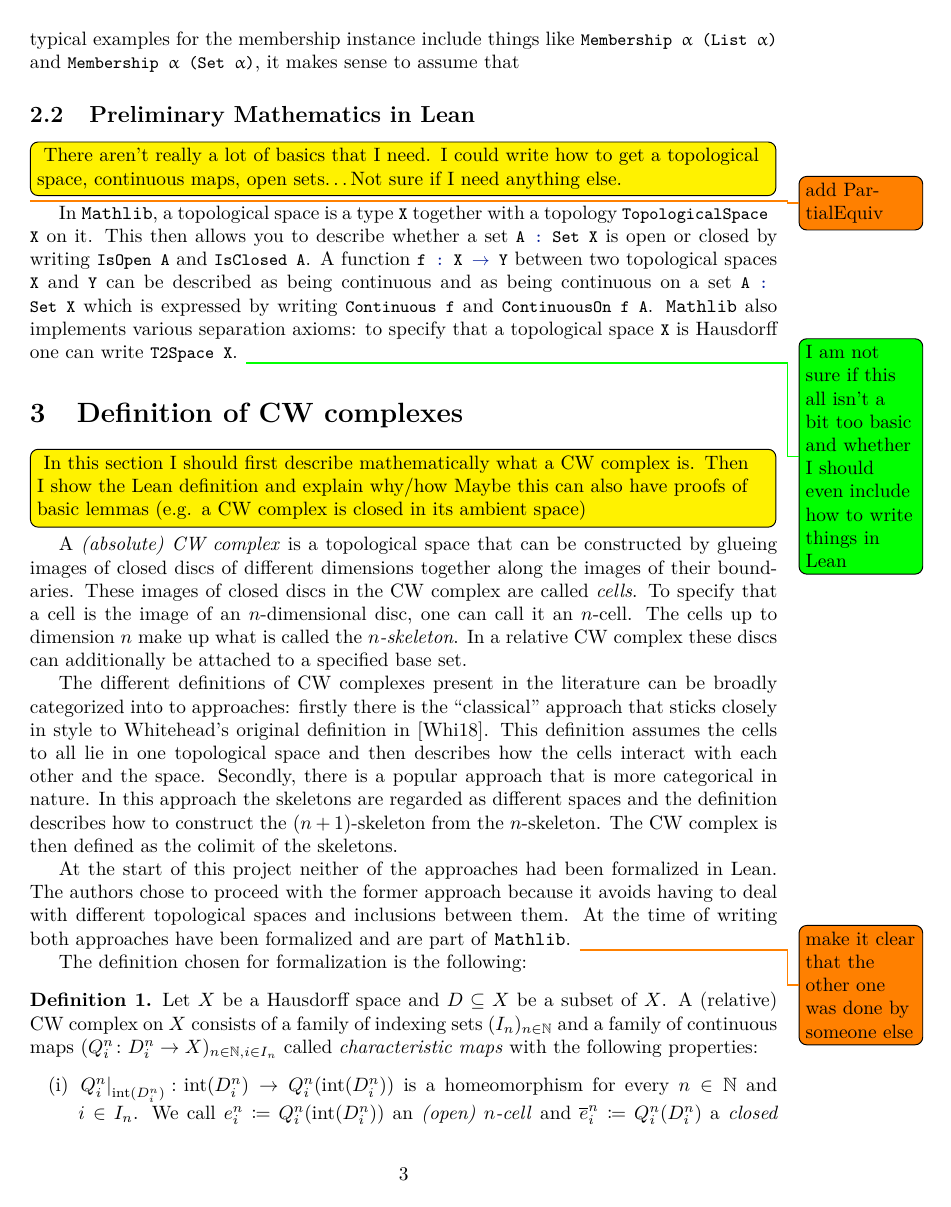
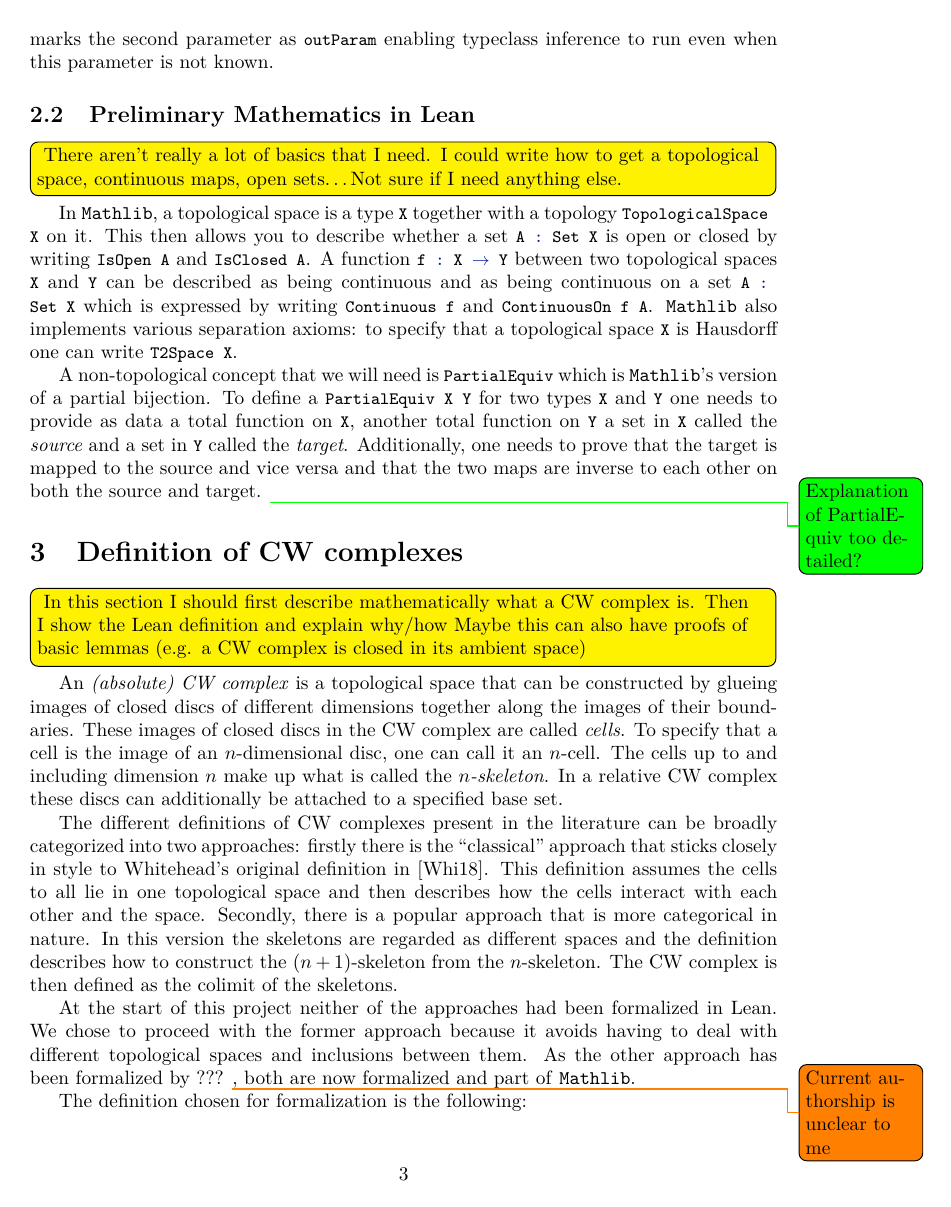
Before and after one commit to scholzhannah/CWComplexes, a LaTeX document (Latex/Draft/draft.tex, which reads Latex/Draft/sections/Definition.tex, Latex/Draft/sections/Preliminaries.tex): page 3 of 7. The pictures show the PDF file Latex/Draft/draft.pdf that the author committed with the source.

Commit message:
incorporate some suggestions from last meeting

```diff
--- a/Latex/Draft/sections/Definition.tex
+++ b/Latex/Draft/sections/Definition.tex
@@ -5,21 +5,21 @@ In this section I should first describe mathematically what a CW complex is.
 Then I show the Lean definition and explain why/how
 Maybe this can also have proofs of basic lemmas (e.g. a CW complex is closed in its ambient space)}
 
-A \emph{(absolute) CW complex} is a topological space that can be constructed by glueing images of closed discs of different dimensions together along the images of their boundaries.
+An \emph{(absolute) CW complex} is a topological space that can be constructed by glueing images of closed discs of different dimensions together along the images of their boundaries.
 These images of closed discs in the CW complex are called \emph{cells}.
 To specify that a cell is the image of an $n$-dimensional disc, one can call it an $n$-cell.
-The cells up to dimension $n$ make up what is called the \emph{$n$-skeleton}.
+The cells up to and including dimension $n$ make up what is called the \emph{$n$-skeleton}.
 In a relative CW complex these discs can additionally be attached to a specified base set.
 
-The different definitions of CW complexes present in the literature can be broadly categorized into to approaches: firstly there is the ``classical'' approach that sticks closely in style to Whitehead's original definition in \cite{Whitehead2018}.
+The different definitions of CW complexes present in the literature can be broadly categorized into two approaches: firstly there is the ``classical'' approach that sticks closely in style to Whitehead's original definition in \cite{Whitehead2018}.
 This definition assumes the cells to all lie in one topological space and then describes how the cells interact with each other and the space.
 Secondly, there is a popular approach that is more categorical in nature.
-In this approach the skeletons are regarded as different spaces and the definition describes how to construct the ($n+1$)-skeleton from the $n$-skeleton.
+In this version the skeletons are regarded as different spaces and the definition describes how to construct the ($n+1$)-skeleton from the $n$-skeleton.
 The CW complex is then defined as the colimit of the skeletons.
 
 At the start of this project neither of the approaches had been formalized in Lean.
-The authors chose to proceed with the former approach because it avoids having to deal with different topological spaces and inclusions between them.
-At the time of writing both approaches have been formalized and are part of \mathlib. \todo{make it clear that the other one was done by someone else}
+We chose to proceed with the former approach because it avoids having to deal with different topological spaces and inclusions between them.
+As the other approach has been formalized by ??? \todo{Current authorship is unclear to me}, both are now formalized and part of \mathlib.
 
 The definition chosen for formalization is the following:
 
@@ -66,3 +69,4 @@ In \mathlib this definition translates to the following:
+\todo[comment]{I am not sure if I like the code being a float}
 
 One obvious change in the Lean definition is that instead of talking about the topological space $X$ being a CW complex, it talks about the set $C$ being a CW complex in the ambient space $X$.
 This eases working with constructions and examples of CW complexes.
--- a/Latex/Draft/sections/Preliminaries.tex
+++ b/Latex/Draft/sections/Preliminaries.tex
@@ -11,20 +9,21 @@ This is called \emph{ad-hoc polymorphism}.
 For example, this means that there can be a general notion of a topological space on an arbitrary type.\todo[comment]{This isn't really a good example, should I do Addition instead?}
 One can then provide specific \emph{instances} of a typeclass, for example the metric topology on the reals, or assume that an instance exists for a declaration, for example assuming a topology on a type \lstinline|X| by writing \lstinline|[TopologicalSpace X]|.
 Instances can then be combined into new ones:
-\mathlib has an instance providing the subspace topology on a subtype of a type with a \lstinline|TopologicalSpace| instance and for two types with each a topology there is an instance providing the product topology on the product of the types.
+\mathlib has an instance providing the subspace topology on a subtype of a type that has a \lstinline|TopologicalSpace| instance and for two types with each a topology there is an instance providing the product topology.
 Additionally, instances can be used to construct another instance of a different typeclass:
 \mathlib for example provides an instance expressing that a uniform space is a topological space.
-This creates a complicated graph of typeclass instances that can then be traversed by a search algorithm to automatically infer instances.
+This creates a complicated graph of typeclass instances that can then be searched by an algorithm to automatically infer instances.
 This \emph{typeclass inference} ensures, for example, that when a type is assumed to be a metric space, lemmas about topological spaces can be used even though \mathlib does not have a declaration stating explicitly that a metric space has an associated topology.
-Instead, this fact is a combination of different instances that are automatically combined.
-More about typeclasses in Lean can be found in \cite{Selsam2020}.\todo[comment]{This feels way too long.}
+Instead, this fact is comprised of different instances that are automatically combined.
+More about typeclasses in Lean can be found in \cite{Selsam2020}.\todo[comment]{This feels way too long and clunky to read.}
 
 There are different ways to modify the behaviour of typeclass inference for specific typeclasses.
 One such way, which we make use of in the definition of CW complexes, is ascribing the property \lstinline|outParam| to a parameter of the typeclass.
 An instance of a typeclass depends on its input parameters: for \lstinline|TopologicalSpace X| there is one parameter \lstinline|X|; for \lstinline|Membership α γ|, a typeclass stating that objects of type \lstinline|α| can be considered as elements of objects of type \lstinline|γ|, there are the two parameters \lstinline|α| and \lstinline|γ|.
-Looking for an instance when some of the input parameters are not known would mean significant slowdowns and potentially unwanted results of the search which is why Leans typeclass inference requires all input parameters to run.
+Looking for an instance when some of the input parameters are not known would mean significant slowdowns and potentially unwanted results of the search which is why Leans typeclass inference requires all input parameters.
 But sometimes this behaviour is not desired.
-As the typical examples for the membership instance include things like \lstinline|Membership α (List α)| and \lstinline|Membership α (Set α)|, it makes sense to assume that
+As the typical examples for membership instances include things like \lstinline|Membership α (List α)| and \lstinline|Membership α (Set α)|, it makes sense to assume that the second parameter \lstinline|γ| can be inferred from the first or is at least uniquely determined by it.
+\mathlib therefore marks the second parameter as \lstinline|outParam| enabling typeclass inference to run even when this parameter is not known.
 
 \subsection{Preliminary Mathematics in Lean}
 
@@ -32,10 +31,12 @@ As the typical examples for the membership instance include things like \lstinli
 There aren't really a lot of basics that I need.
 I could write how to get a topological space, continuous maps, open sets\dots
 Not sure if I need anything else.}
-
-\todo{add PartialEquiv}
 In \mathlib, a topological space is a type \lstinline|X| together with a topology \lstinline|TopologicalSpace X| on it.
 This then allows you to describe whether a set \lstinline|A : Set X| is open or closed by writing \lstinline|IsOpen A| and \lstinline|IsClosed A|.
 A function \lstinline|f : X → Y| between two topological spaces \lstinline|X| and \lstinline|Y| can be described as being continuous and as being continuous on a set \lstinline|A : Set X| which is expressed by writing \lstinline|Continuous f| and \lstinline|ContinuousOn f A|.
 \mathlib also implements various separation axioms: to specify that a topological space \lstinline|X| is Hausdorff one can write \lstinline|T2Space X|.
-\todo[comment]{I am not sure if this all isn't a bit too basic and whether I should even include how to write things in Lean}
+
+A non-topological concept that we will need is \lstinline|PartialEquiv| which is \mathlib's version of a partial bijection.
+To define a \lstinline|PartialEquiv X Y| for two types \lstinline|X| and \lstinline|Y| one needs to provide as data a total function on \lstinline|X|, another total function on \lstinline|Y| a set in \lstinline|X| called the \emph{source} and a set in \lstinline|Y| called the \emph{target}.
+Additionally, one needs to prove that the target is mapped to the source and vice versa and that the two maps are inverse to each other on both the source and target.
+\todo[comment]{Explanation of PartialEquiv too detailed?}
```
Also changed, not shown: Latex/Draft/draft.pdf, Latex/Draft/sections/Definition.tex (11 more changed lines), Latex/Draft/sections/Preliminaries.tex (2 more changed lines).
